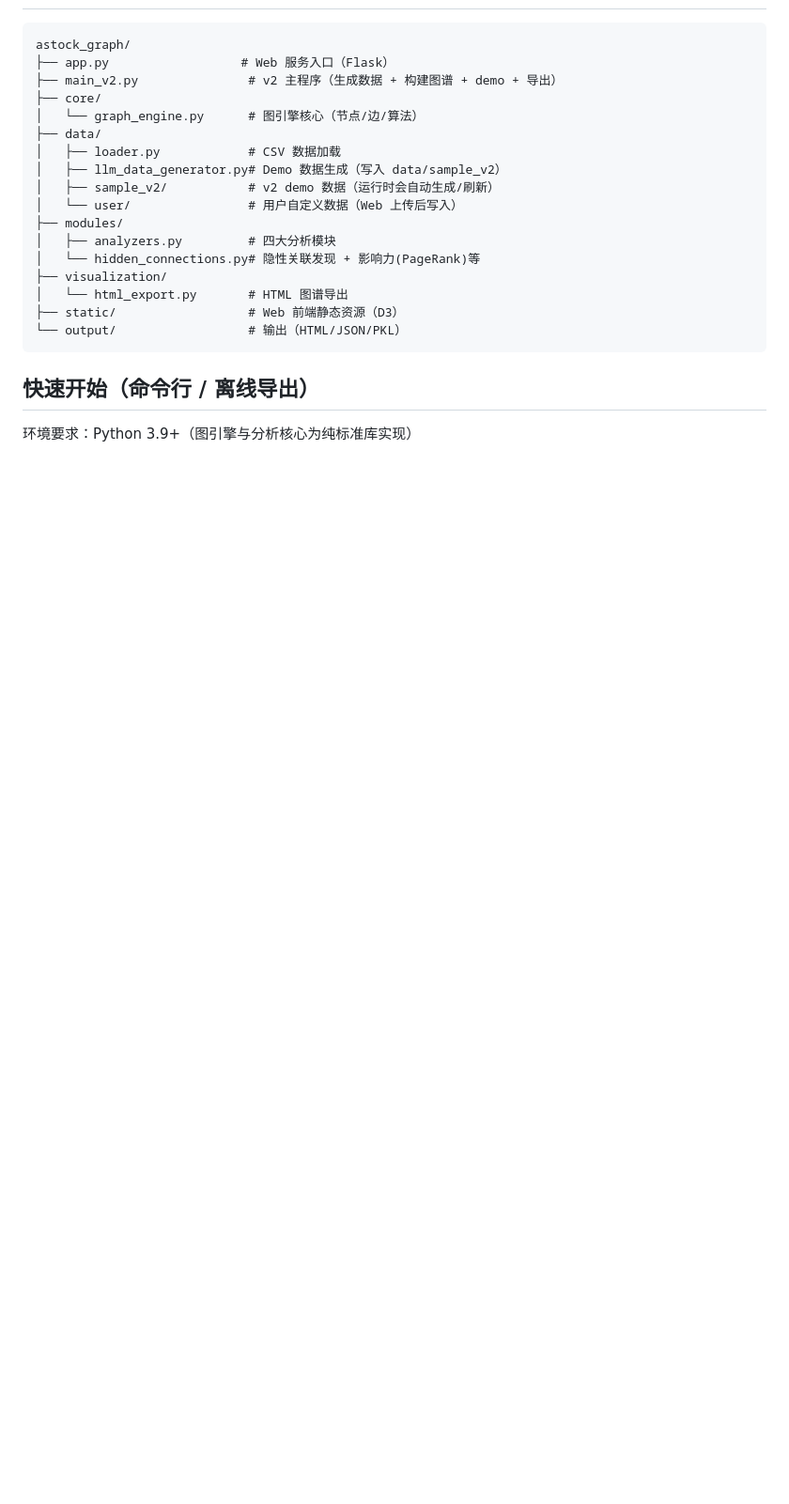
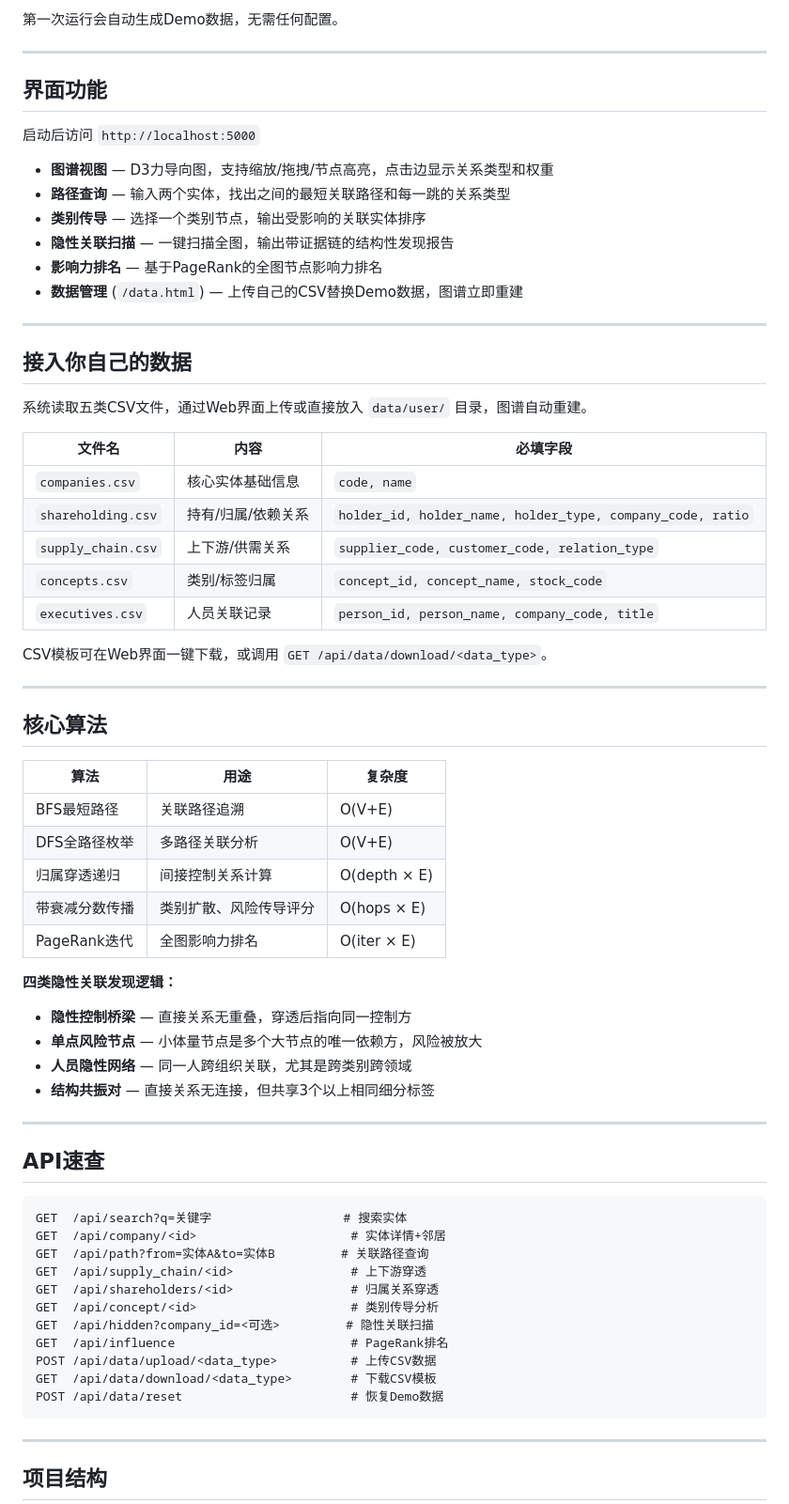
Before and after one commit to liftkkkk/graph-engine, a Markdown page: README.md, the part around one of its changes. Shown at 94% size. GitHub-like rendering; blank space fills up the shorter version.

````diff
--- a/README.md
+++ b/README.md
@@ -19,25 +93,72 @@
+第一次运行会自动生成Demo数据，无需任何配置。
+
+---
+
+## 界面功能
+
+启动后访问 `http://localhost:5000`
+
+- **图谱视图** — D3力导向图，支持缩放/拖拽/节点高亮，点击边显示关系类型和权重
+- **路径查询** — 输入两个实体，找出之间的最短关联路径和每一跳的关系类型
+- **类别传导** — 选择一个类别节点，输出受影响的关联实体排序
+- **隐性关联扫描** — 一键扫描全图，输出带证据链的结构性发现报告
+- **影响力排名** — 基于PageRank的全图节点影响力排名
+- **数据管理** (`/data.html`) — 上传自己的CSV替换Demo数据，图谱立即重建
+
+---
+
+## 接入你自己的数据
+
+系统读取五类CSV文件，通过Web界面上传或直接放入 `data/user/` 目录，图谱自动重建。
+
+| 文件名 | 内容 | 必填字段 |
+|--------|------|---------|
+| `companies.csv` | 核心实体基础信息 | `code, name` |
+| `shareholding.csv` | 持有/归属/依赖关系 | `holder_id, holder_name, holder_type, company_code, ratio` |
+| `supply_chain.csv` | 上下游/供需关系 | `supplier_code, customer_code, relation_type` |
+| `concepts.csv` | 类别/标签归属 | `concept_id, concept_name, stock_code` |
+| `executives.csv` | 人员关联记录 | `person_id, person_name, company_code, title` |
+
+CSV模板可在Web界面一键下载，或调用 `GET /api/data/download/<data_type>`。
+
+---
+
+## 核心算法
+
+| 算法 | 用途 | 复杂度 |
+|------|------|--------|
+| BFS最短路径 | 关联路径追溯 | O(V+E) |
+| DFS全路径枚举 | 多路径关联分析 | O(V+E) |
+| 归属穿透递归 | 间接控制关系计算 | O(depth × E) |
+| 带衰减分数传播 | 类别扩散、风险传导评分 | O(hops × E) |
+| PageRank迭代 | 全图影响力排名 | O(iter × E) |
+
+**四类隐性关联发现逻辑：**
+
+- **隐性控制桥梁** — 直接关系无重叠，穿透后指向同一控制方
+- **单点风险节点** — 小体量节点是多个大节点的唯一依赖方，风险被放大
+- **人员隐性网络** — 同一人跨组织关联，尤其是跨类别跨领域
+- **结构共振对** — 直接关系无连接，但共享3个以上相同细分标签
+
+---
+
+## API速查
 
 ```
-astock_graph/
-├── app.py                  # Web 服务入口（Flask）
-├── main_v2.py               # v2 主程序（生成数据 + 构建图谱 + demo + 导出）
-├── core/
-│   └── graph_engine.py      # 图引擎核心（节点/边/算法）
-├── data/
-│   ├── loader.py            # CSV 数据加载
-│   ├── llm_data_generator.py# Demo 数据生成（写入 data/sample_v2）
-│   ├── sample_v2/           # v2 demo 数据（运行时会自动生成/刷新）
-│   └── user/                # 用户自定义数据（Web 上传后写入）
-├── modules/
-│   ├── analyzers.py         # 四大分析模块
-│   └── hidden_connections.py# 隐性关联发现 + 影响力(PageRank)等
-├── visualization/
-│   └── html_export.py       # HTML 图谱导出
-├── static/                  # Web 前端静态资源（D3）
-└── output/                  # 输出（HTML/JSON/PKL）
+GET  /api/search?q=关键字                  # 搜索实体
+GET  /api/company/<id>                     # 实体详情+邻居
+GET  /api/path?from=实体A&to=实体B         # 关联路径查询
+GET  /api/supply_chain/<id>                # 上下游穿透
+GET  /api/shareholders/<id>                # 归属关系穿透
+GET  /api/concept/<id>                     # 类别传导分析
+GET  /api/hidden?company_id=<可选>         # 隐性关联扫描
+GET  /api/influence                        # PageRank排名
+POST /api/data/upload/<data_type>          # 上传CSV数据
+GET  /api/data/download/<data_type>        # 下载CSV模板
+POST /api/data/reset                       # 恢复Demo数据
 ```
 
-## 快速开始（命令行 / 离线导出）
+---
 
-环境要求：Python 3.9+（图引擎与分析核心为纯标准库实现）
+## 项目结构
 
````
Also changed, not shown: other parts of README.md (+117 -76 lines).
